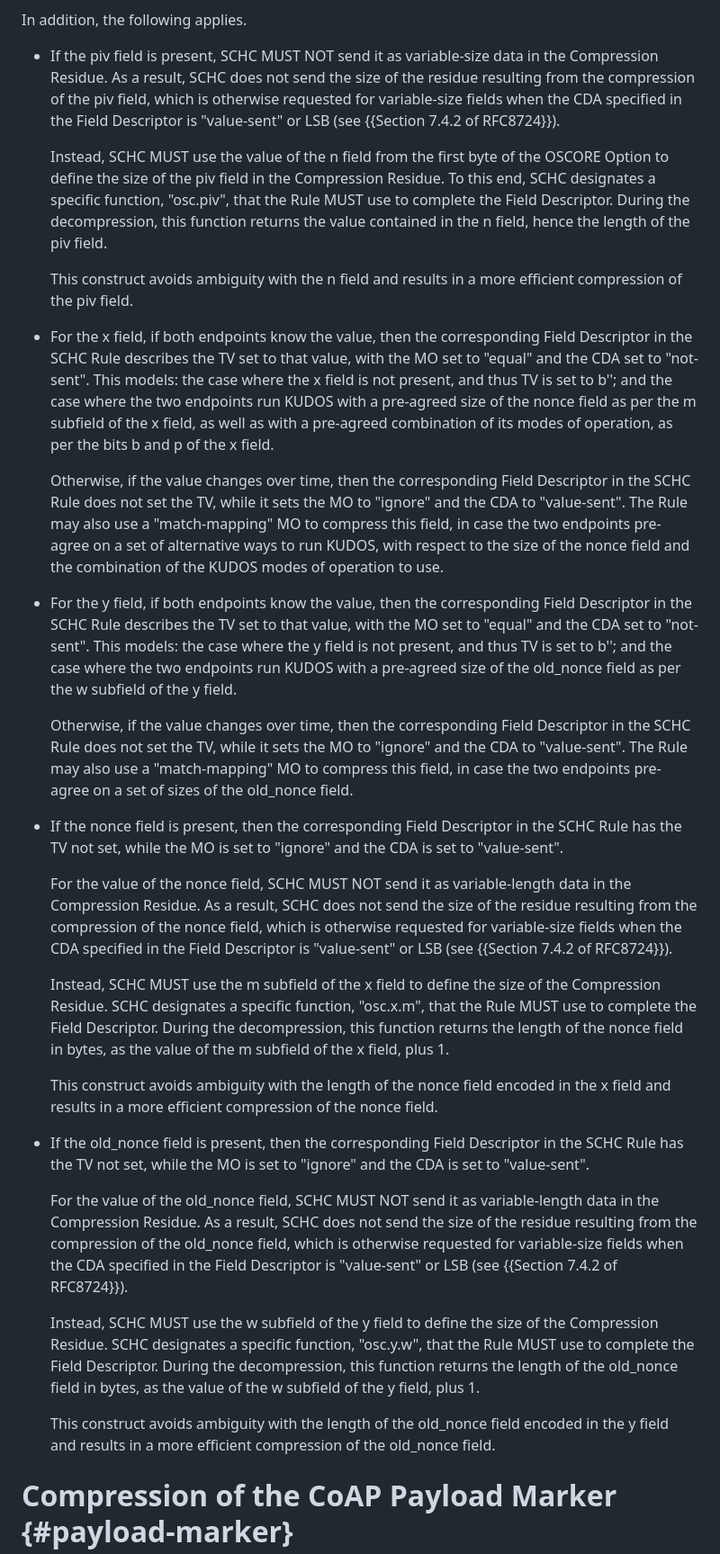
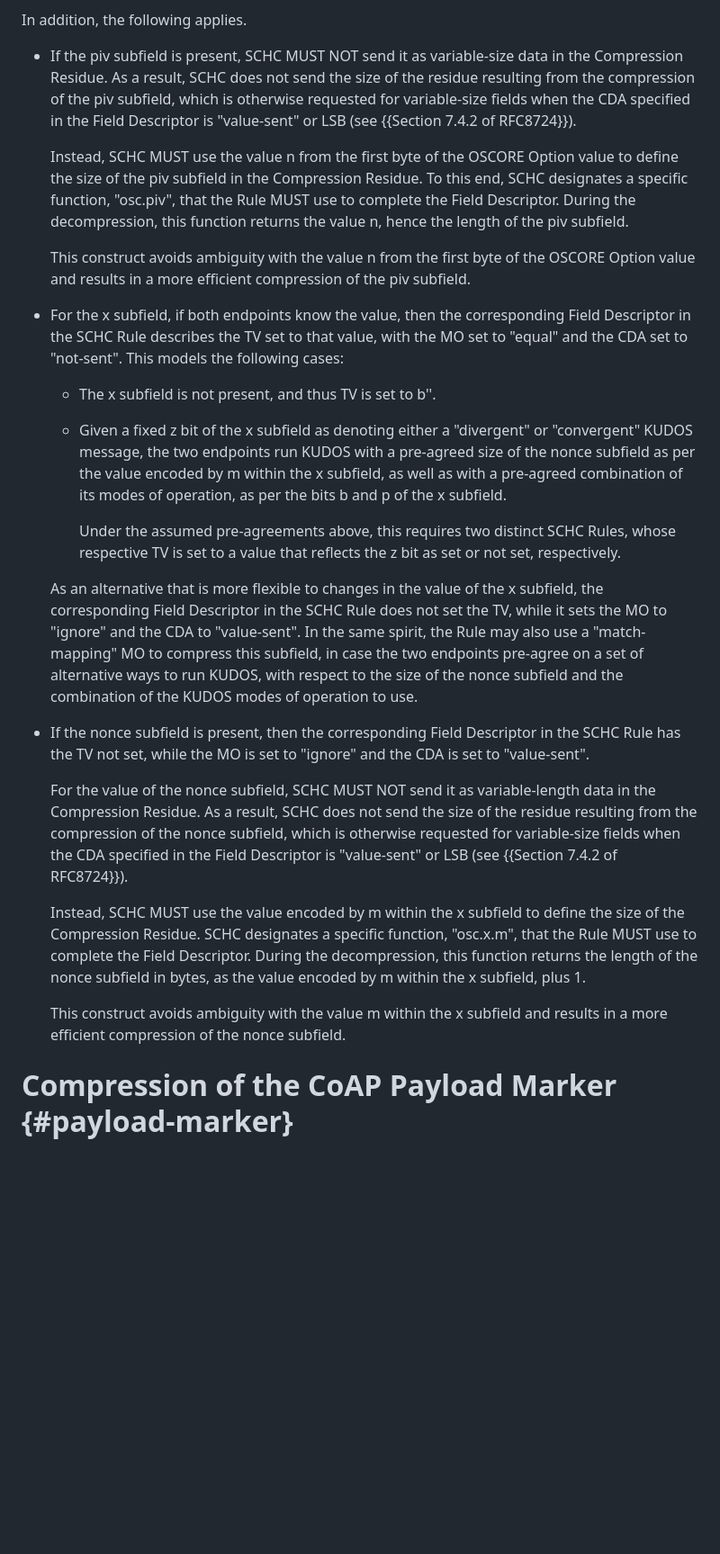
Before and after one commit to ietf-wg-schc/draft-ietf-schc-8824-update, a Markdown page: draft-ietf-schc-8824-update.md, the part around one of its changes. Shown at 90% size. Rendered like a GitHub page; blank space fills up the shorter version.

Commit message:
* Compression of OSCORE Option:   * Revised semantics of the x sub-fields related to KUDOS   * Removed moot sub-fields related to KUDOS

```diff
--- a/draft-ietf-schc-8824-update.md
+++ b/draft-ietf-schc-8824-update.md
@@ -613,35 +597,29 @@ If a field is not present, then the corresponding Field Descriptor in the SCHC R
 
 In addition, the following applies.
 
-* If the piv field is present, SCHC MUST NOT send it as variable-size data in the Compression Residue. As a result, SCHC does not send the size of the residue resulting from the compression of the piv field, which is otherwise requested for variable-size fields when the CDA specified in the Field Descriptor is "value-sent" or LSB (see {{Section 7.4.2 of RFC8724}}).
-
-  Instead, SCHC MUST use the value of the n field from the first byte of the OSCORE Option to define the size of the piv field in the Compression Residue. To this end, SCHC designates a specific function, "osc.piv", that the Rule MUST use to complete the Field Descriptor. During the decompression, this function returns the value contained in the n field, hence the length of the piv field.
-
-  This construct avoids ambiguity with the n field and results in a more efficient compression of the piv field.
-
-* For the x field, if both endpoints know the value, then the corresponding Field Descriptor in the SCHC Rule describes the TV set to that value, with the MO set to "equal" and the CDA set to "not-sent". This models: the case where the x field is not present, and thus TV is set to b''; and the case where the two endpoints run KUDOS with a pre-agreed size of the nonce field as per the m subfield of the x field, as well as with a pre-agreed combination of its modes of operation, as per the bits b and p of the x field.
-
-   Otherwise, if the value changes over time, then the corresponding Field Descriptor in the SCHC Rule does not set the TV, while it sets the MO to "ignore" and the CDA to "value-sent". The Rule may also use a "match-mapping" MO to compress this field, in case the two endpoints pre-agree on a set of alternative ways to run KUDOS, with respect to the size of the nonce field and the combination of the KUDOS modes of operation to use.
-
-* For the y field, if both endpoints know the value, then the corresponding Field Descriptor in the SCHC Rule describes the TV set to that value, with the MO set to "equal" and the CDA set to "not-sent". This models: the case where the y field is not present, and thus TV is set to b''; and the case where the two endpoints run KUDOS with a pre-agreed size of the old_nonce field as per the w subfield of the y field.
-
-   Otherwise, if the value changes over time, then the corresponding Field Descriptor in the SCHC Rule does not set the TV, while it sets the MO to "ignore" and the CDA to "value-sent". The Rule may also use a "match-mapping" MO to compress this field, in case the two endpoints pre-agree on a set of sizes of the old_nonce field.
-
-* If the nonce field is present, then the corresponding Field Descriptor in the SCHC Rule has the TV not set, while the MO is set to "ignore" and the CDA is set to "value-sent".
-
-  For the value of the nonce field, SCHC MUST NOT send it as variable-length data in the Compression Residue. As a result, SCHC does not send the size of the residue resulting from the compression of the nonce field, which is otherwise requested for variable-size fields when the CDA specified in the Field Descriptor is "value-sent" or LSB (see {{Section 7.4.2 of RFC8724}}).
-
-  Instead, SCHC MUST use the m subfield of the x field to define the size of the Compression Residue. SCHC designates a specific function, "osc.x.m", that the Rule MUST use to complete the Field Descriptor. During the decompression, this function returns the length of the nonce field in bytes, as the value of the m subfield of the x field, plus 1.
-
-  This construct avoids ambiguity with the length of the nonce field encoded in the x field and results in a more efficient compression of the nonce field.
-
-* If the old_nonce field is present, then the corresponding Field Descriptor in the SCHC Rule has the TV not set, while the MO is set to "ignore" and the CDA is set to "value-sent".
-
-  For the value of the old_nonce field, SCHC MUST NOT send it as variable-length data in the Compression Residue. As a result, SCHC does not send the size of the residue resulting from the compression of the old_nonce field, which is otherwise requested for variable-size fields when the CDA specified in the Field Descriptor is "value-sent" or LSB (see {{Section 7.4.2 of RFC8724}}).
-
-  Instead, SCHC MUST use the w subfield of the y field to define the size of the Compression Residue. SCHC designates a specific function, "osc.y.w", that the Rule MUST use to complete the Field Descriptor. During the decompression, this function returns the length of the old_nonce field in bytes, as the value of the w subfield of the y field, plus 1.
-
-  This construct avoids ambiguity with the length of the old_nonce field encoded in the y field and results in a more efficient compression of the old_nonce field.
+* If the piv subfield is present, SCHC MUST NOT send it as variable-size data in the Compression Residue. As a result, SCHC does not send the size of the residue resulting from the compression of the piv subfield, which is otherwise requested for variable-size fields when the CDA specified in the Field Descriptor is "value-sent" or LSB (see {{Section 7.4.2 of RFC8724}}).
+
+  Instead, SCHC MUST use the value n from the first byte of the OSCORE Option value to define the size of the piv subfield in the Compression Residue. To this end, SCHC designates a specific function, "osc.piv", that the Rule MUST use to complete the Field Descriptor. During the decompression, this function returns the value n, hence the length of the piv subfield.
+
+  This construct avoids ambiguity with the value n from the first byte of the OSCORE Option value and results in a more efficient compression of the piv subfield.
+
+* For the x subfield, if both endpoints know the value, then the corresponding Field Descriptor in the SCHC Rule describes the TV set to that value, with the MO set to "equal" and the CDA set to "not-sent". This models the following cases:
+
+  - The x subfield is not present, and thus TV is set to b''.
+
+  - Given a fixed z bit of the x subfield as denoting either a "divergent" or "convergent" KUDOS message, the two endpoints run KUDOS with a pre-agreed size of the nonce subfield as per the value encoded by m within the x subfield, as well as with a pre-agreed combination of its modes of operation, as per the bits b and p of the x subfield.
+
+    Under the assumed pre-agreements above, this requires two distinct SCHC Rules, whose respective TV is set to a value that reflects the z bit as set or not set, respectively.
+
+  As an alternative that is more flexible to changes in the value of the x subfield, the corresponding Field Descriptor in the SCHC Rule does not set the TV, while it sets the MO to "ignore" and the CDA to "value-sent". In the same spirit, the Rule may also use a "match-mapping" MO to compress this subfield, in case the two endpoints pre-agree on a set of alternative ways to run KUDOS, with respect to the size of the nonce subfield and the combination of the KUDOS modes of operation to use.
+
+* If the nonce subfield is present, then the corresponding Field Descriptor in the SCHC Rule has the TV not set, while the MO is set to "ignore" and the CDA is set to "value-sent".
+
+  For the value of the nonce subfield, SCHC MUST NOT send it as variable-length data in the Compression Residue. As a result, SCHC does not send the size of the residue resulting from the compression of the nonce subfield, which is otherwise requested for variable-size fields when the CDA specified in the Field Descriptor is "value-sent" or LSB (see {{Section 7.4.2 of RFC8724}}).
+
+  Instead, SCHC MUST use the value encoded by m within the x subfield to define the size of the Compression Residue. SCHC designates a specific function, "osc.x.m", that the Rule MUST use to complete the Field Descriptor. During the decompression, this function returns the length of the nonce subfield in bytes, as the value encoded by m within the x subfield, plus 1.
+
+  This construct avoids ambiguity with the value m within the x subfield and results in a more efficient compression of the nonce subfield.
 
 # Compression of the CoAP Payload Marker {#payload-marker}
 
```
Also changed, not shown: other parts of draft-ietf-schc-8824-update.md (+30 -49 lines).
